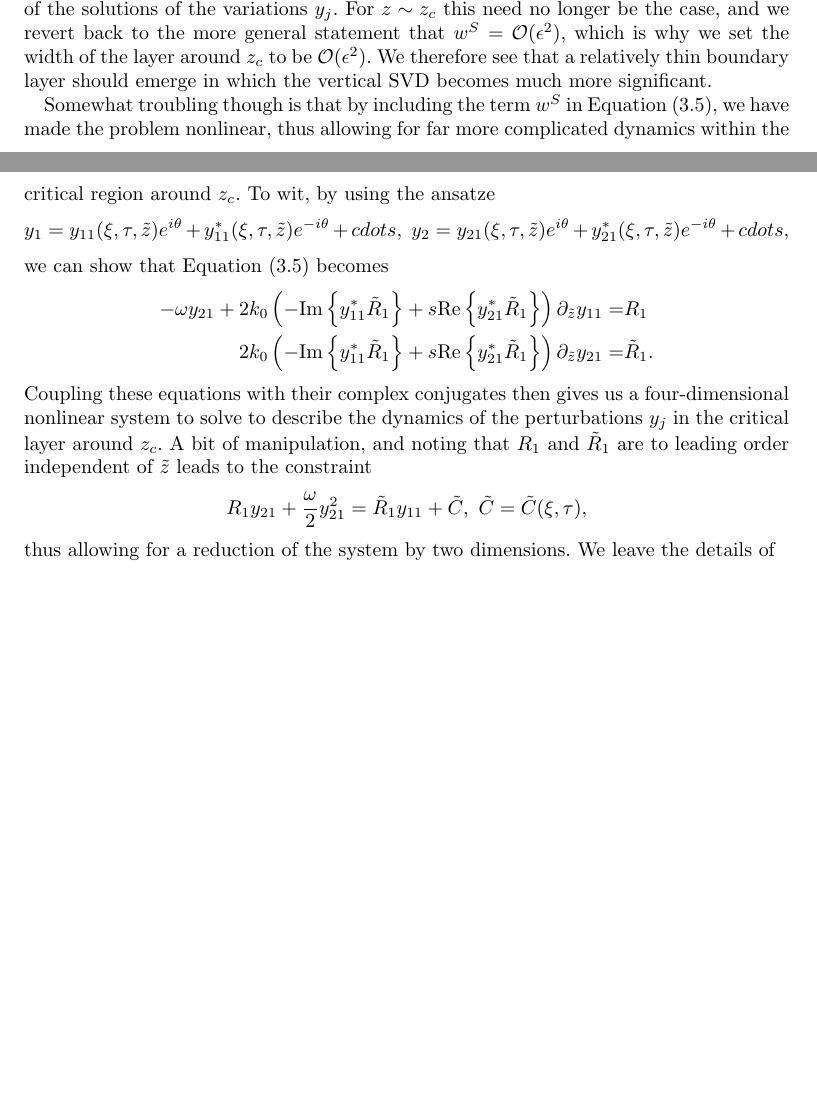
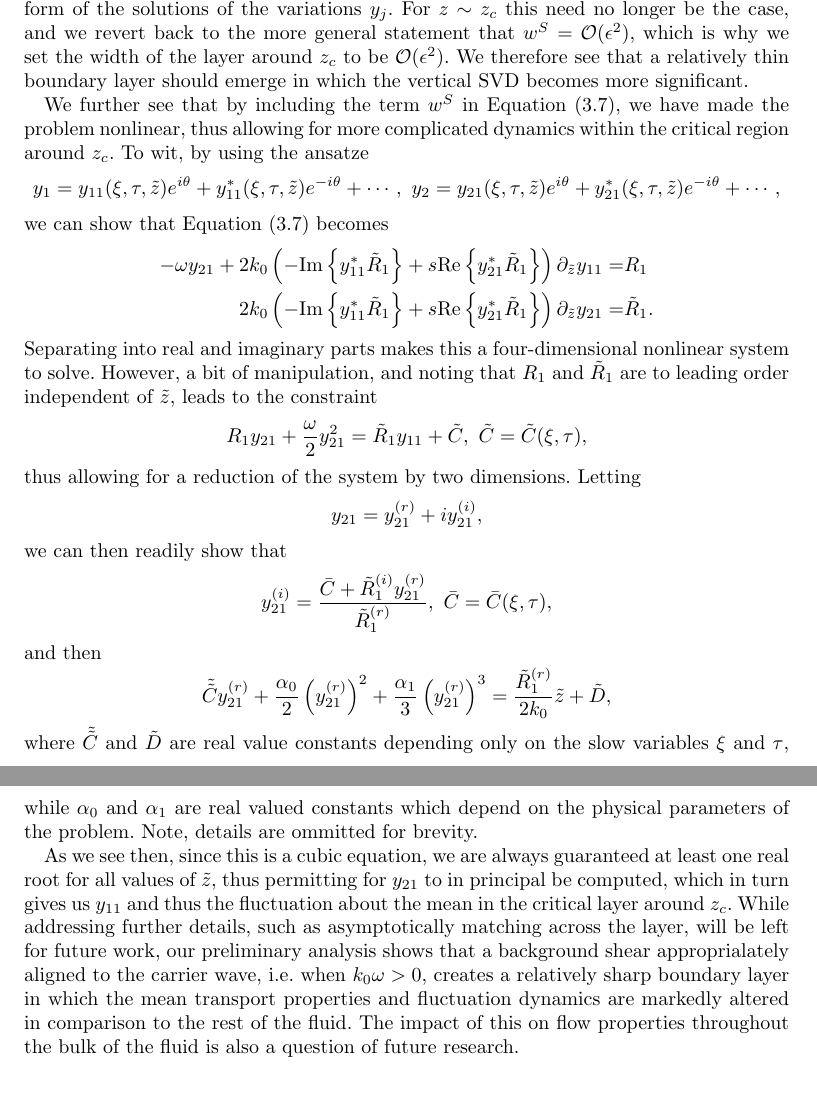
Before and after one commit to kalischGIT/nls_path_project, a LaTeX paper (JFM_Revisions/NLS_Paths_Master_File.tex): two parts of pages 13 and 14 of 23 before the commit and two parts of pages 16 and 17 of 23 after it, joined at a grey line, cut so that both start at the same text, the shorter picture padded with empty space. The pictures show the PDF file JFM_Revisions/NLS_Paths_Master_File.pdf that the author committed with the source.

Commit message:
More Paper Updates

```diff
--- a/JFM_Revisions/NLS_Paths_Master_File.tex
+++ b/JFM_Revisions/NLS_Paths_Master_File.tex
@@ -520,7 +520,7 @@ Clearly this result is not valid when $z\sim z_{c} \equiv c_{p}(k,\omega)/\omega
 \[
 c_{p}(k_{0},\omega) = -\frac{\Omega_{\pm}(k_{0},\omega)}{k_{0}}.
 \]
-Again, due to our choice of signs in $\theta(x,t)$, we use the opposite sign on the phase speed so that a positive phase speed $c_{p}$ corresponds to a rightward propagating phase.   We see that $z_{c}$ typefies a kind of stagnation depth in which the carrier wave and the shear profile cancel one another out.  Choosing the positive branch for $\Omega$ and $k_{0}>0$, we see that as $\omega \gg 1$, $z_{c}\lessapprox -1$, which is, asymptotically speaking, well removed from the surface $z=\epsilon \eta(x,t)$.  However in the case that $\omega \ll -1$, we see that, while $z_{c}$ is always positive, $z_{c}\sim 0$.  Thus, for stronger negative shear values, the expansions above break down around the surface.    Throughout the remainder of the paper, when we look at the case in which $k_{0}\omega <0$, we choose other parameters so as to prevent the surface from overlapping with a critical region in which the GLM expansions above break down.
+Again, due to our choice of signs in $\theta(x,t)$, we use the opposite sign on the phase speed so that a positive phase speed $c_{p}$ corresponds to a rightward propagating phase.   We see that $z_{c}$ typefies a kind of stagnation depth in which the carrier wave and the shear profile cancel one another out.  Choosing the positive branch for $\Omega$ and $k_{0}>0$, we see that as $\omega \gg 1$, $z_{c}\lessapprox -1$, which is, asymptotically speaking, well removed from the surface $z=\epsilon \eta(x,t)$.  However in the case that $\omega \ll -1$, we see that, while $z_{c}$ is always positive, $z_{c}\sim 0$.  Thus, for stronger negative shear values, the expansions above break down around the surface.    Throughout the remainder of the paper, when we look at the case in which $k_{0}\omega <0$, we choose other parameters so as to prevent the surface from overlapping with a critical region in which the GLM expansions above break down. We further explore what happens near $z_{c}$ in the case $k_{0}\omega >0$ at the end of this section.
 
 Away from the critical depth $z_{c}$, we then use the leading order expansions
 \[
@@ -553 +545,0 @@ if we repeat the steps used to derive Equation \eqref{vareqn}, then we get that
-\pd_{t}{\bf y} + \omega z_{c} \pd_{x}{\bf y}  + w^{S}\pd_{\tilde{z}}{\bf y} - \omega \bp y_{2}\\ 0 \ep = \bp R_{1}e^{i\theta}+R^{\ast}_{1}e^{-i\theta}\\ \tilde{R}_{1}e^{i\theta}+\tilde{R}^{\ast}_{1}e^{-i\theta} \ep + \mathcal{O}(\epsilon).
@@ -567,8 +546,3 @@ if we repeat the steps used to derive Equation \eqref{vareqn}, then we get that
- Coupling these equations with their complex conjugates then gives us a four-dimensional nonlinear system to solve to describe the dynamics of the perturbations $y_{j}$ in the critical layer around $z_{c}$.  A bit of manipulation, and noting that $R_{1}$ and $\tilde{R}_{1}$ are to leading order independent of $\tilde{z}$ leads to the constraint
- \[
- R_{1}y_{21} + \frac{\omega}{2}y_{21}^{2} = \tilde{R}_{1}y_{11} + \tilde{C}, ~ \tilde{C} = \tilde{C}(\xi,\tau),
- \]
- thus allowing for a reduction of the system by two dimensions.  We leave the details of
 
 In the case of a plane-wave solution, the leading-order SDV at the surface can be evaluated in closed form giving
 \begin{equation}
@@ -638,0 +619,4 @@ As one would expect, our modification of the GLM approach alters the computation
+\begin{equation}
+\pd_{t}{\bf y} + \omega z_{c} \pd_{x}{\bf y}  + w^{S}\pd_{\tilde{z}}{\bf y} - \omega \bp y_{2}\\ 0 \ep = \bp R_{1}e^{i\theta}+R^{\ast}_{1}e^{-i\theta}\\ \tilde{R}_{1}e^{i\theta}+\tilde{R}^{\ast}_{1}e^{-i\theta} \ep + \mathcal{O}(\epsilon).
+\label{modvareqn}
+\end{equation}
@@ -638,0 +630,5 @@ As one would expect, our modification of the GLM approach alters the computation
+ \begin{align*}
+ -\omega y_{21} + 2k_{0}\left(-\mbox{Im}\left\{y_{11}^{\ast}\tilde{R}_{1}\right\}+s\mbox{Re}\left\{y_{21}^{\ast}\tilde{R}_{1}\right\}\right)\pd_{\tilde{z}}y_{11} = & R_{1}\\
+2k_{0}\left(-\mbox{Im}\left\{y_{11}^{\ast}\tilde{R}_{1}\right\}+s\mbox{Re}\left\{y_{21}^{\ast}\tilde{R}_{1}\right\}\right)\pd_{\tilde{z}}y_{21} = & \tilde{R}_{1}.
+ \end{align*}
+ Separating into real and imaginary parts makes this a four-dimensional nonlinear system to solve.  However, a bit of manipulation, and noting that $R_{1}$ and $\tilde{R}_{1}$ are to leading order independent of $\tilde{z}$, leads to the constraint
@@ -639,3 +642,14 @@ As one would expect, our modification of the GLM approach alters the computation
+ we can then readily show that
+ \[
+ y^{(i)}_{21} = \frac{\bar{C} + \tilde{R}_{1}^{(i)}y_{21}^{(r)}}{\tilde{R}_{1}^{(r)}}, ~ \bar{C} = \bar{C}(\xi,\tau),
+ \]
+ and then
+ \[
+ \tilde{\tilde{C}} y_{21}^{(r)} + \frac{\alpha_{0}}{2}\left(y_{21}^{(r)}\right)^{2} + \frac{\alpha_{1}}{3}\left(y_{21}^{(r)}\right)^{3} = \frac{\tilde{R}_{1}^{(r)}}{2k_{0}}\tilde{z} + \tilde{D},
+ \]
+where $\tilde{\tilde{C}}$ and $\tilde{D}$ are real value constants depending only on the slow variables $\xi$ and $\tau$, while $\alpha_{0}$ and $\alpha_{1}$ are real valued constants which depend on the physical parameters of the problem.  Note, details are ommitted for brevity.
+
+As we see then, since this is a cubic equation, we are always guaranteed at least one real root for all values of $\tilde{z}$, thus permitting for $y_{21}$ to in principal be computed, which in turn gives us $y_{11}$ and thus the fluctuation about the mean in the critical layer around $z_{c}$.  While addressing further details, such as asymptotically matching across the layer, will be left for future work, our preliminary analysis shows that a background shear approprialately aligned to the carrier wave, i.e. when $k_{0}\omega >0$, creates a relatively sharp boundary layer in which the mean transport properties and fluctuation dynamics are markedly altered in comparison to the rest of the fluid.  The impact of this on flow properties throughout the bulk of the fluid is also a question of future research.
 %%%%%%%%%%%%%%%%%%%%%%%%%%%%%%%%%%%%%%%%%%%%%%%%%%%%%%%%%%%%%%%%%%%%%%%%%%%%%%%%%%%
 %%%%%%%%%%%%%%%%%%%%%%%%%%%%%%%%%%%%%%%%%%%%%%%%%%%%%%%%%%%%%%%%%%%%%%%%%%%%%%%%%%%
 \section{Numerical Results}
```
Also changed, not shown: JFM_Revisions/NLS_Paths_Master_File.pdf, JFM_Revisions/NLS_Paths_Master_File.tex (40 more changed lines), 4 other files.
